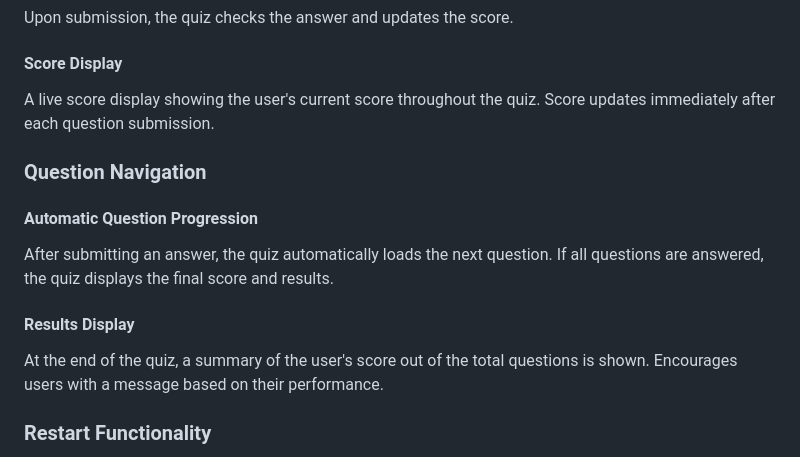
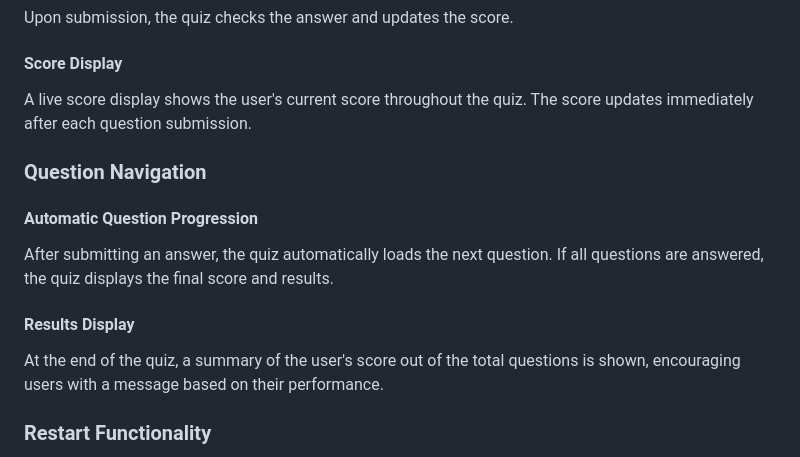
Before and after one commit to desmac96/project-2-house-music-quiz, a Markdown page: README.md, the part around the change printed below. GitHub-like rendering.

```diff
--- a/README.md
+++ b/README.md
@@ -47,7 +47,7 @@
 
 <h4>Score Display</h4>
 <p>
-    A live score display showing the user's current score throughout the quiz. Score updates immediately after each question submission.
+    A live score display shows the user's current score throughout the quiz. The score updates immediately after each question submission.
 </p>
 
 <h3>Question Navigation</h3>
@@ -59,7 +59,7 @@
 
 <h4>Results Display</h4>
 <p>
-    At the end of the quiz, a summary of the user's score out of the total questions is shown. Encourages users with a message based on their performance.
+    At the end of the quiz, a summary of the user's score out of the total questions is shown, encouraging users with a message based on their performance.
 </p>
 
 <h3>Restart Functionality</h3>
```
Also changed, not shown: other parts of README.md (+64 -55 lines).
